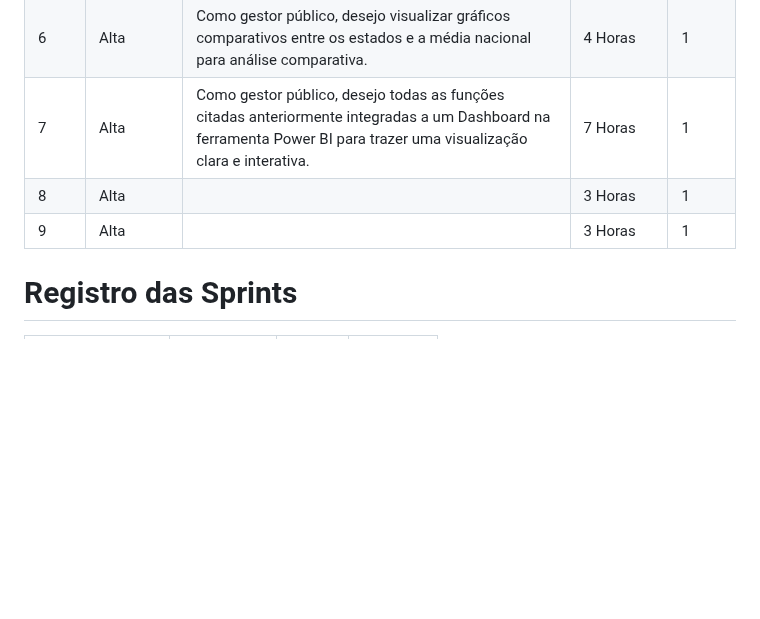
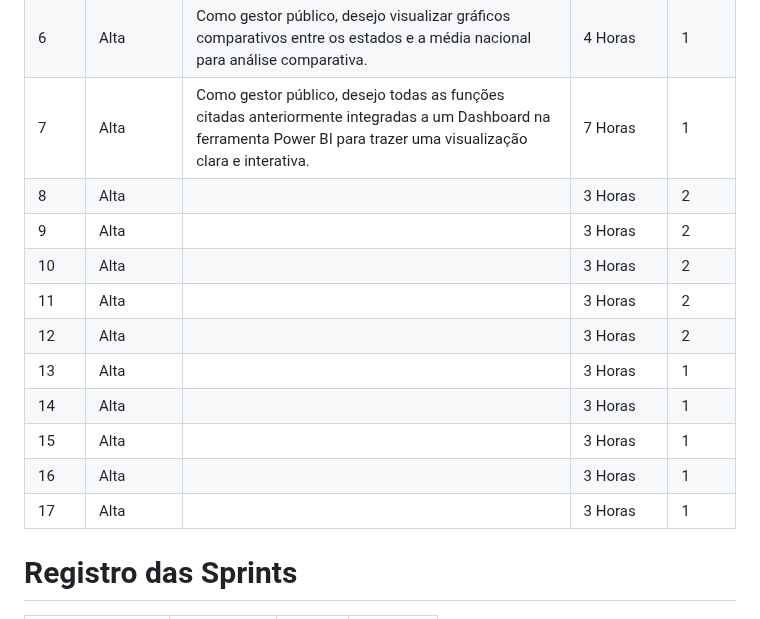
Before and after one commit to grupodeltalog/Back_log-2-semestre, a Markdown page: README.md, the part around the change. GitHub-like rendering; blank space fills up the shorter version.

```diff
--- a/README.md
+++ b/README.md
@@ -58,8 +58,16 @@ Este projeto tem como objetivo ajudar e facilitar na utilização da plataforma
 | 5    |     Média   | Como gestor público, desejo visualizar indicadores que demonstrem a ocorrência de sinistros em determinados trechos das BRS, para identificar pontos de foco e possíveis falhas de infraestrutura e sinalização.  | 6 Horas     | 1      |
 | 6    |     Alta   | Como gestor público, desejo visualizar gráficos comparativos entre os estados e a média nacional para análise comparativa.                                                                                                                                         | 4 Horas     | 1      |
 | 7    |     Alta   | Como gestor público, desejo todas as funções citadas anteriormente integradas a um Dashboard na ferramenta Power BI para trazer uma visualização clara e interativa.    | 7 Horas     | 1      |
-| 8    |     Alta   |                                                                                                                                                         |3 Horas     | 1      |
-| 9    |     Alta   |                                                                                                                                                         |3 Horas     | 1      |
+| 8    |     Alta   |                                                                                                                                                         |3 Horas     | 2      |
+| 9    |     Alta   |                                                                                                                                                         |3 Horas     | 2      |
+| 10    |     Alta   |                                                                                                                                                         |3 Horas     | 2      |
+| 11    |     Alta   |                                                                                                                                                         |3 Horas     | 2      |
+| 12    |     Alta   |                                                                                                                                                         |3 Horas     | 2      |
+| 13    |     Alta   |                                                                                                                                                         |3 Horas     | 1      |
+| 14    |     Alta   |                                                                                                                                                         |3 Horas     | 1      |
+| 15    |     Alta   |                                                                                                                                                         |3 Horas     | 1      |
+| 16    |     Alta   |                                                                                                                                                         |3 Horas     | 1      |
+| 17    |     Alta   |                                                                                                                                                         |3 Horas     | 1      |
 
 
 # Registro das Sprints
```
